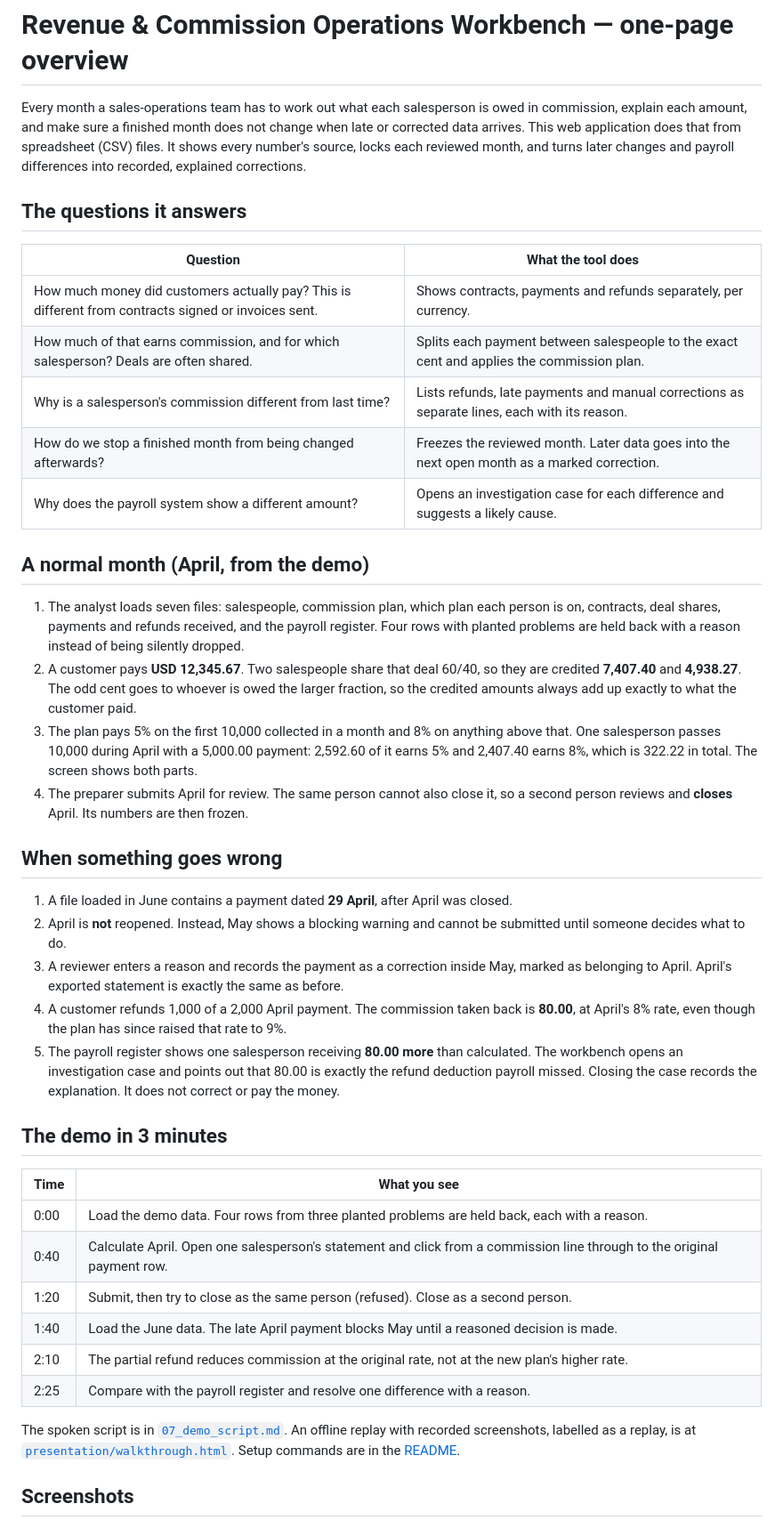
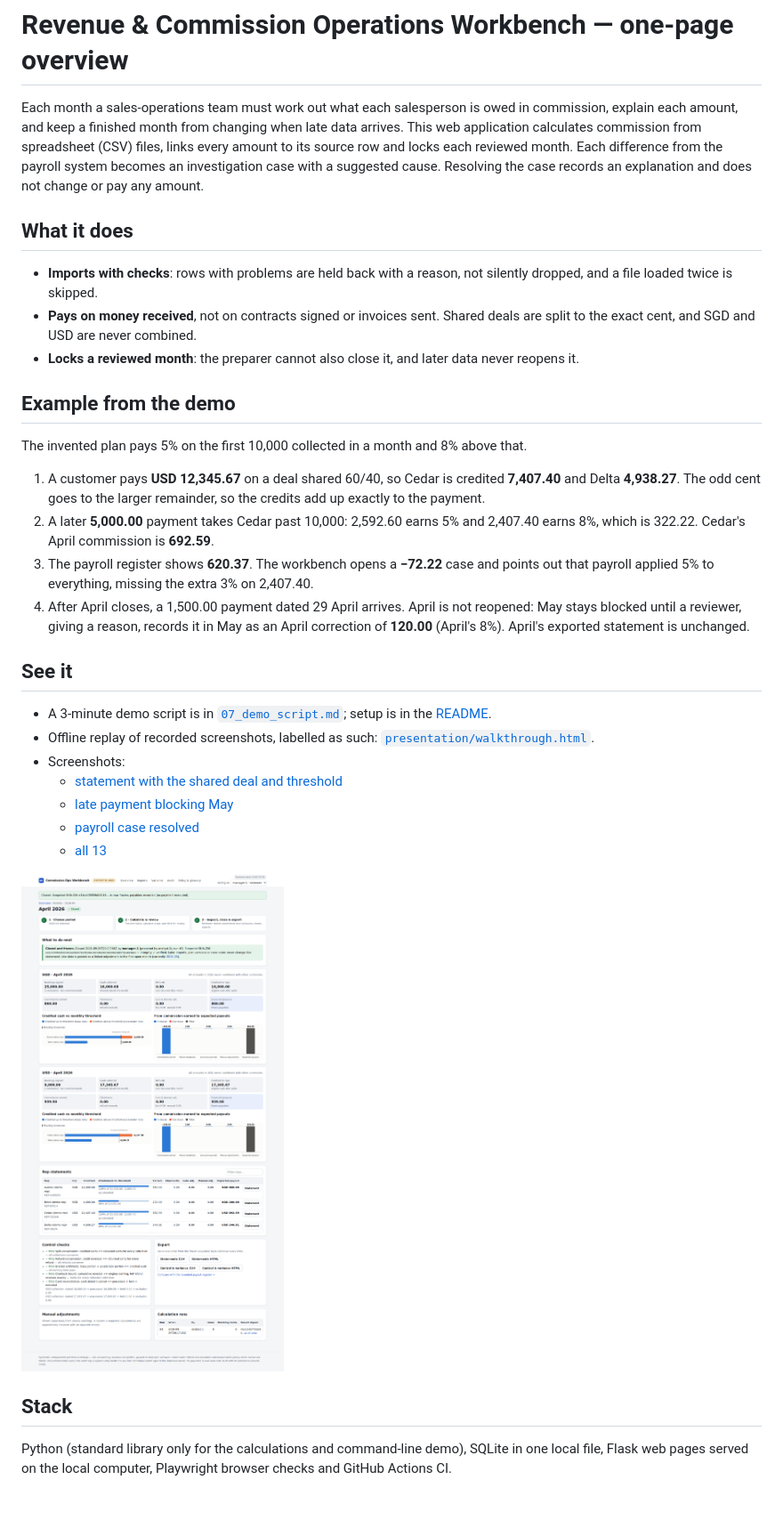
Before and after one commit to herui03/revenue-commission-workbench, a Markdown page: docs/HR_OVERVIEW.md, the part around one of its changes. Shown at 89% size. Rendered like a GitHub page.

```diff
--- a/docs/HR_OVERVIEW.md
+++ b/docs/HR_OVERVIEW.md
@@ -1,62 +1,50 @@
 # Revenue & Commission Operations Workbench — one-page overview
 
-Every month a sales-operations team has to work out what each salesperson is owed in commission,
-explain each amount, and make sure a finished month does not change when late or corrected data
-arrives. This web application does that from spreadsheet (CSV) files. It shows every number's source,
-locks each reviewed month, and turns later changes and payroll differences into recorded, explained
-corrections.
+Each month a sales-operations team must work out what each salesperson is owed in commission,
+explain each amount, and keep a finished month from changing when late data arrives. This web
+application calculates commission from spreadsheet (CSV) files, links every amount to its source row
+and locks each reviewed month. Each difference from the payroll system becomes an investigation case
+with a suggested cause. Resolving the case records an explanation and does not change or pay any
+amount.
 
-## The questions it answers
+## What it does
 
-| Question | What the tool does |
-|---|---|
-| How much money did customers actually pay? This is different from contracts signed or invoices sent. | Shows contracts, payments and refunds separately, per currency. |
-| How much of that earns commission, and for which salesperson? Deals are often shared. | Splits each payment between salespeople to the exact cent and applies the commission plan. |
-| Why is a salesperson's commission different from last time? | Lists refunds, late payments and manual corrections as separate lines, each with its reason. |
-| How do we stop a finished month from being changed afterwards? | Freezes the reviewed month. Later data goes into the next open month as a marked correction. |
-| Why does the payroll system show a different amount? | Opens an investigation case for each difference and suggests a likely cause. |
+- **Imports with checks**: rows with problems are held back with a reason, not silently dropped, and a
+  file loaded twice is skipped.
+- **Pays on money received**, not on contracts signed or invoices sent. Shared deals are split to the
+  exact cent, and SGD and USD are never combined.
+- **Locks a reviewed month**: the preparer cannot also close it, and later data never reopens it.
 
-## A normal month (April, from the demo)
+## Example from the demo
 
-1. The analyst loads seven files: salespeople, commission plan, which plan each person is on,
-   contracts, deal shares, payments and refunds received, and the payroll register. Four rows with
-   planted problems are held back with a reason instead of being silently dropped.
-2. A customer pays **USD 12,345.67**. Two salespeople share that deal 60/40, so they are credited
-   **7,407.40** and **4,938.27**. The odd cent goes to whoever is owed the larger fraction, so the
-   credited amounts always add up exactly to what the customer paid.
-3. The plan pays 5% on the first 10,000 collected in a month and 8% on anything above that. One
-   salesperson passes 10,000 during April with a 5,000.00 payment: 2,592.60 of it earns 5% and
-   2,407.40 earns 8%, which is 322.22 in total. The screen shows both parts.
-4. The preparer submits April for review. The same person cannot also close it, so a second person
-   reviews and **closes** April. Its numbers are then frozen.
+The invented plan pays 5% on the first 10,000 collected in a month and 8% above that.
 
-## When something goes wrong
+1. A customer pays **USD 12,345.67** on a deal shared 60/40, so Cedar is credited **7,407.40** and Delta
+   **4,938.27**. The odd cent goes to the larger remainder, so the credits add up exactly to the payment.
+2. A later **5,000.00** payment takes Cedar past 10,000: 2,592.60 earns 5% and 2,407.40 earns 8%, which
+   is 322.22. Cedar's April commission is **692.59**.
+3. The payroll register shows **620.37**. The workbench opens a **−72.22** case and points out that
+   payroll applied 5% to everything, missing the extra 3% on 2,407.40.
+4. After April closes, a 1,500.00 payment dated 29 April arrives. April is not reopened: May stays
+   blocked until a reviewer, giving a reason, records it in May as an April correction of **120.00**
+   (April's 8%). April's exported statement is unchanged.
 
-1. A file loaded in June contains a payment dated **29 April**, after April was closed.
-2. April is **not** reopened. Instead, May shows a blocking warning and cannot be submitted until
-   someone decides what to do.
-3. A reviewer enters a reason and records the payment as a correction inside May, marked as belonging
-   to April. April's exported statement is exactly the same as before.
-4. A customer refunds 1,000 of a 2,000 April payment. The commission taken back is **80.00**, at April's
-   8% rate, even though the plan has since raised that rate to 9%.
-5. The payroll register shows one salesperson receiving **80.00 more** than calculated. The workbench
-   opens an investigation case and points out that 80.00 is exactly the refund deduction payroll missed.
-   Closing the case records the explanation. It does not correct or pay the money.
+## See it
 
-## The demo in 3 minutes
+- A 3-minute demo script is in [`07_demo_script.md`](07_demo_script.md); setup is in the
+  [README](../README.md#run-it).
+- Offline replay of recorded screenshots, labelled as such:
+  [`presentation/walkthrough.html`](presentation/walkthrough.html).
+- Screenshots:
+    - [statement with the shared deal and threshold](evidence/screenshots/04_statement_cedar_split_crossing.png)
+    - [late payment blocking May](evidence/screenshots/06_may_late_hold_blocks_close.png)
+    - [payroll case resolved](evidence/screenshots/10_case_resolved.png)
+    - [all 13](evidence/screenshots/)
 
-| Time | What you see |
-|---|---|
-| 0:00 | Load the demo data. Four rows from three planted problems are held back, each with a reason. |
-| 0:40 | Calculate April. Open one salesperson's statement and click from a commission line through to the original payment row. |
-| 1:20 | Submit, then try to close as the same person (refused). Close as a second person. |
-| 1:40 | Load the June data. The late April payment blocks May until a reasoned decision is made. |
-| 2:10 | The partial refund reduces commission at the original rate, not at the new plan's higher rate. |
-| 2:25 | Compare with the payroll register and resolve one difference with a reason. |
+![April closed: totals per currency, charts and control checks](evidence/screenshots/03_april_closed.png)
 
-The spoken script is in [`07_demo_script.md`](07_demo_script.md). An offline replay with recorded
-screenshots, labelled as a replay, is at [`presentation/walkthrough.html`](presentation/walkthrough.html).
-Setup commands are in the [README](../README.md#run-it).
+## Stack
 
-## Screenshots
+Python (standard library only for the calculations and command-line demo), SQLite in one local file,
+Flask web pages served on the local computer, Playwright browser checks and GitHub Actions CI.
 
```
Also changed, not shown: other parts of docs/HR_OVERVIEW.md (+16 -54 lines).
